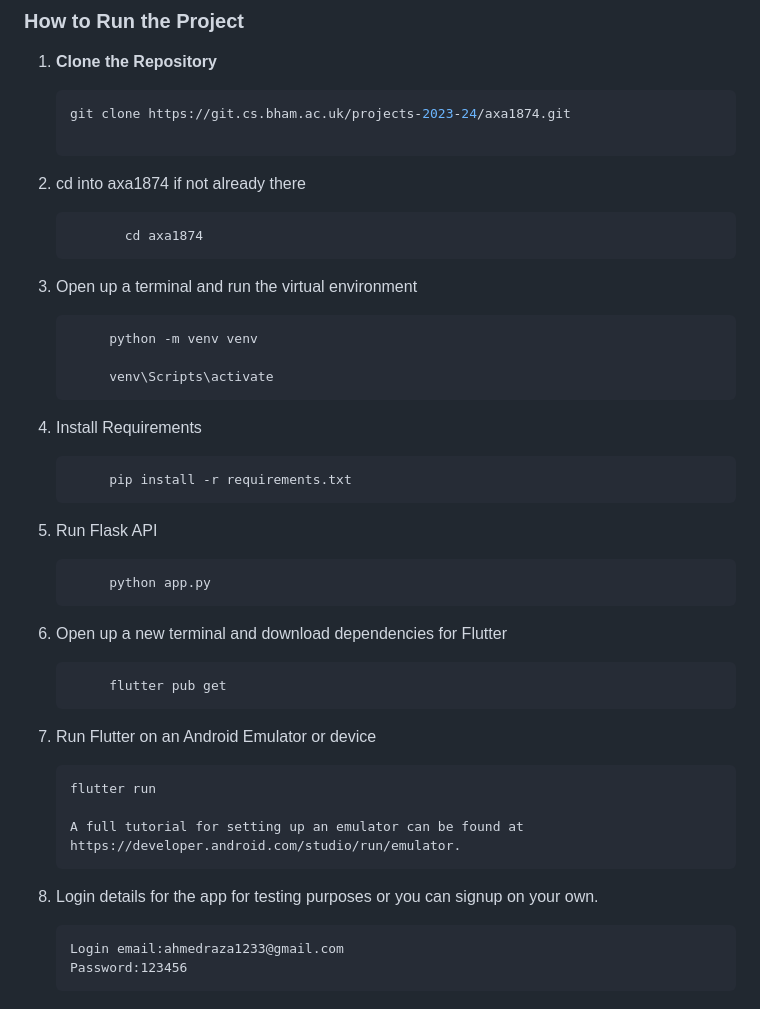
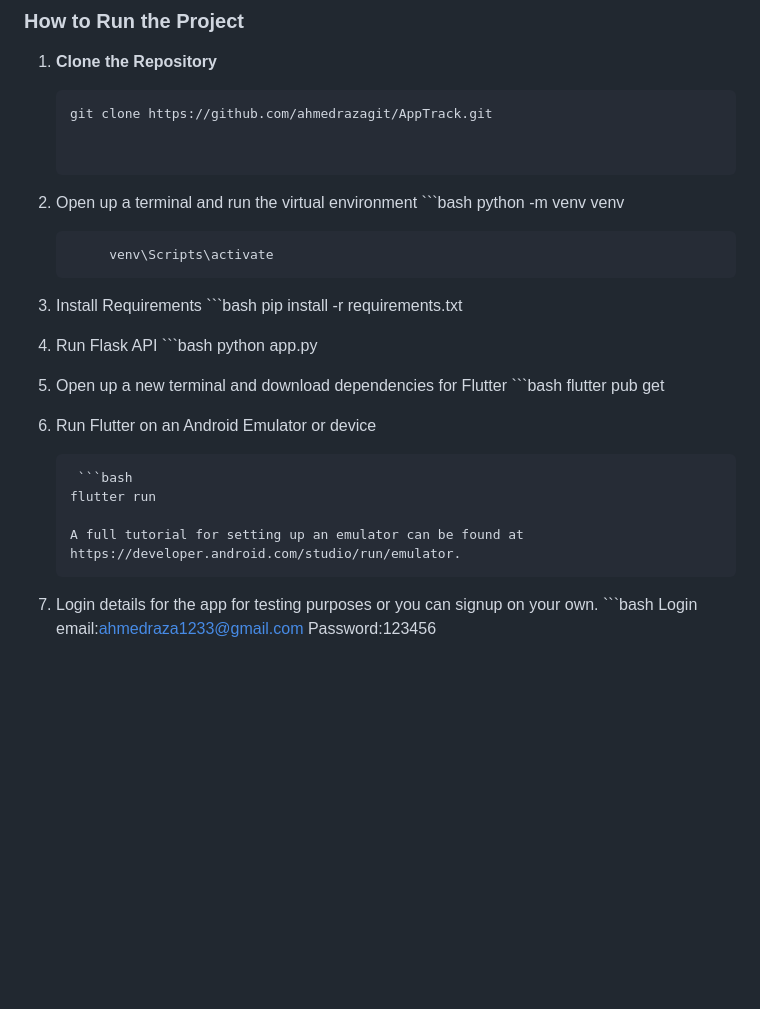
Before and after one commit to ahmedrazagit/AppTrack, a Markdown page: README.md, the part around the change. Drawn GitHub-style; blank space fills up the shorter version.

````diff
--- a/README.md
+++ b/README.md
@@ -82,39 +82,36 @@ AI-powered chatbot offering personalized support and recommendations.
 ### How to Run the Project
 1. **Clone the Repository**
    ```bash
-   git clone https://git.cs.bham.ac.uk/projects-2023-24/axa1874.git
+   git clone https://github.com/ahmedrazagit/AppTrack.git
 
-2.  cd into axa1874 if not already there
 
-               cd axa1874
-
-3. Open up a terminal and run the virtual environment
-
+2. Open up a terminal and run the virtual environment
+             ```bash
             python -m venv venv
 
             venv\Scripts\activate
 
 3. Install Requirements
-
+             ```bash
             pip install -r requirements.txt
 
 4. Run Flask API
-
+             ```bash
             python app.py
 
 5. Open up a new terminal and download dependencies for Flutter
-
+             ```bash
             flutter pub get
 
 6. Run Flutter on an Android Emulator or device
 
-
+        ```bash
        flutter run
 
        A full tutorial for setting up an emulator can be found at https://developer.android.com/studio/run/emulator.
 
 
 7. Login details for the app for testing purposes or you can signup on your own.
-
+        ```bash
        Login email:ahmedraza1233@gmail.com
        Password:123456
````
